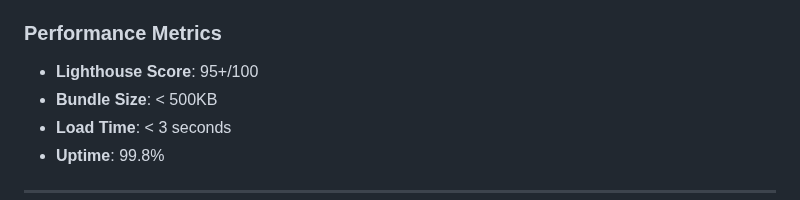
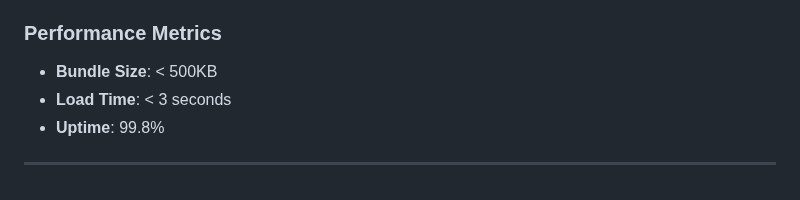
Before and after one commit to rynandasonduty/blackjackjs-cicd, a Markdown page: README.md, the part around one of its changes. Drawn GitHub-style.

Commit message:
fixing readme 2.0

```diff
--- a/README.md
+++ b/README.md
@@ -953,7 +941,6 @@ This project is licensed under the MIT License - see the [LICENSE](LICENSE) file
 
 ### Performance Metrics
 
-- **Lighthouse Score**: 95+/100
 - **Bundle Size**: < 500KB
 - **Load Time**: < 3 seconds
 - **Uptime**: 99.8%
```
Also changed, not shown: other parts of README.md (+17 -29 lines).
